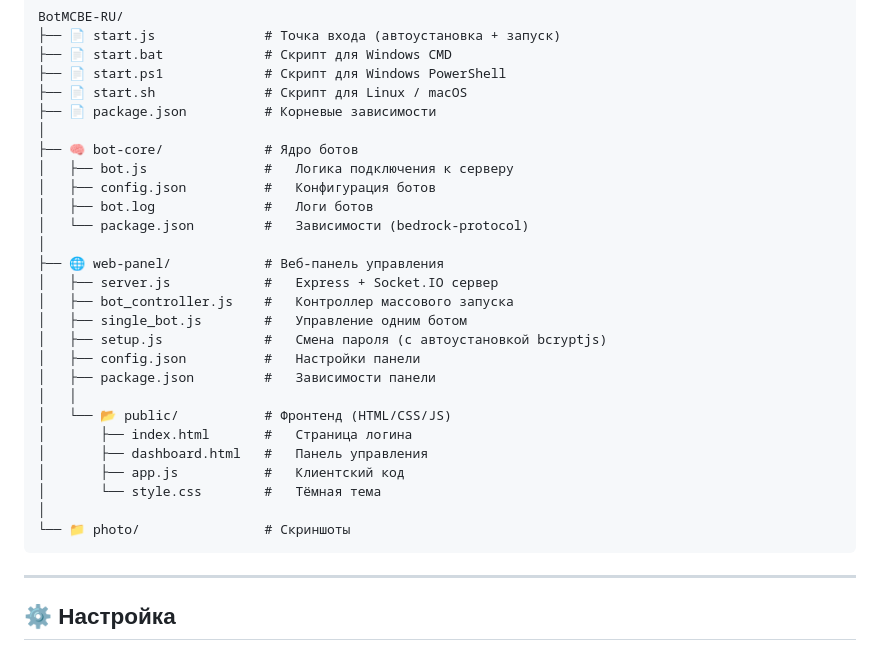
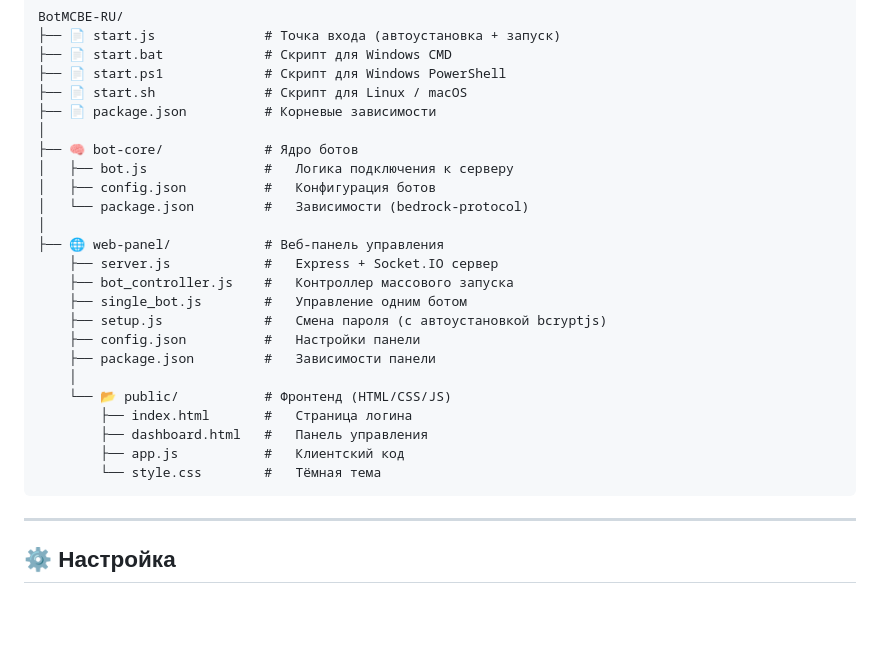
Before and after one commit to Reikiiioi/Minecraft-Bedrock-Edition-Bot-Panel, a Markdown page: README.md, the part around the change. GitHub-like rendering; blank space fills up the shorter version.

````diff
--- a/README.md
+++ b/README.md
@@ -142,24 +142,21 @@ BotMCBE-RU/
 ├── 🧠 bot-core/             # Ядро ботов
 │   ├── bot.js               #   Логика подключения к серверу
 │   ├── config.json          #   Конфигурация ботов
-│   ├── bot.log              #   Логи ботов
 │   └── package.json         #   Зависимости (bedrock-protocol)
 │
 ├── 🌐 web-panel/            # Веб-панель управления
-│   ├── server.js            #   Express + Socket.IO сервер
-│   ├── bot_controller.js    #   Контроллер массового запуска
-│   ├── single_bot.js        #   Управление одним ботом
-│   ├── setup.js             #   Смена пароля (с автоустановкой bcryptjs)
-│   ├── config.json          #   Настройки панели
-│   ├── package.json         #   Зависимости панели
-│   │
-│   └── 📂 public/           # Фронтенд (HTML/CSS/JS)
-│       ├── index.html       #   Страница логина
-│       ├── dashboard.html   #   Панель управления
-│       ├── app.js           #   Клиентский код
-│       └── style.css        #   Тёмная тема
-│
-└── 📁 photo/                # Скриншоты
+    ├── server.js            #   Express + Socket.IO сервер
+    ├── bot_controller.js    #   Контроллер массового запуска
+    ├── single_bot.js        #   Управление одним ботом
+    ├── setup.js             #   Смена пароля (с автоустановкой bcryptjs)
+    ├── config.json          #   Настройки панели
+    ├── package.json         #   Зависимости панели
+    │
+    └── 📂 public/           # Фронтенд (HTML/CSS/JS)
+        ├── index.html       #   Страница логина
+        ├── dashboard.html   #   Панель управления
+        ├── app.js           #   Клиентский код
+        └── style.css        #   Тёмная тема
 ```
 
 ---
````
